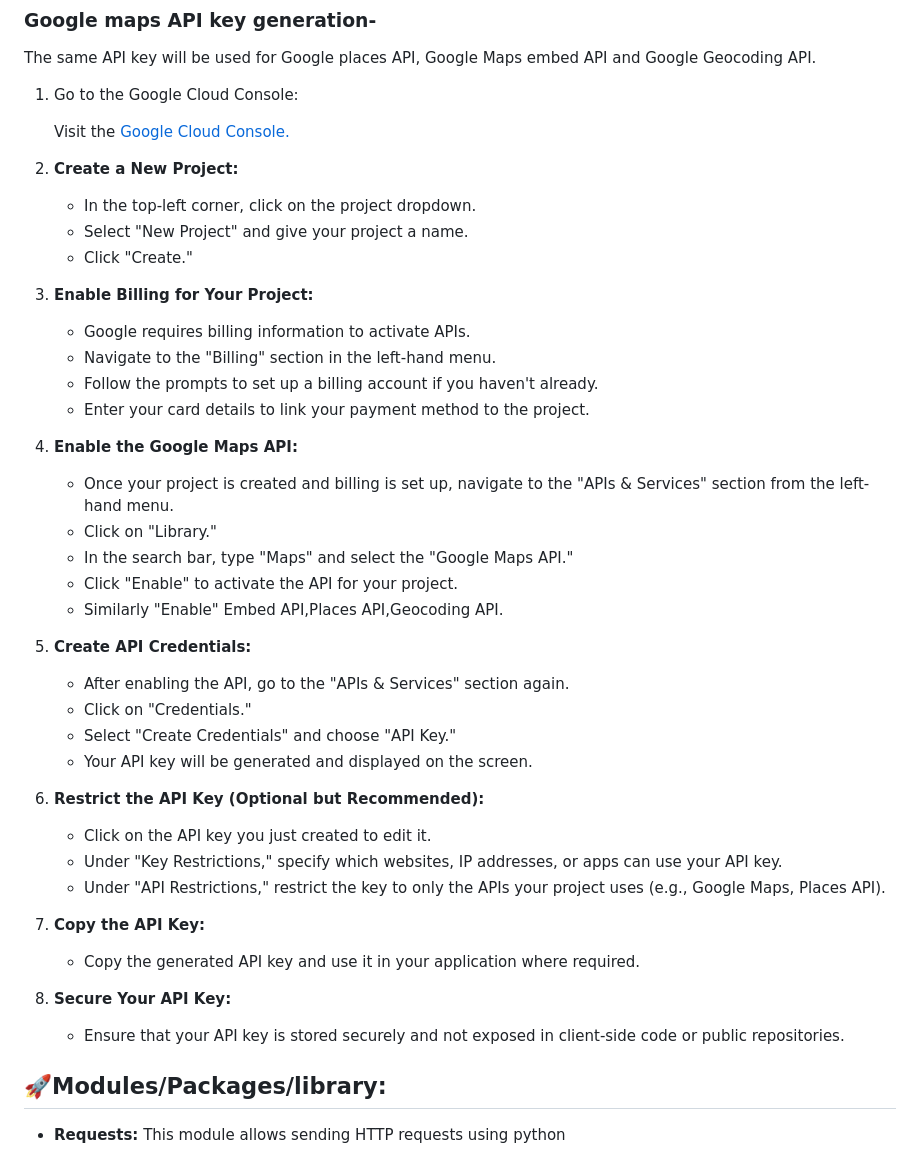
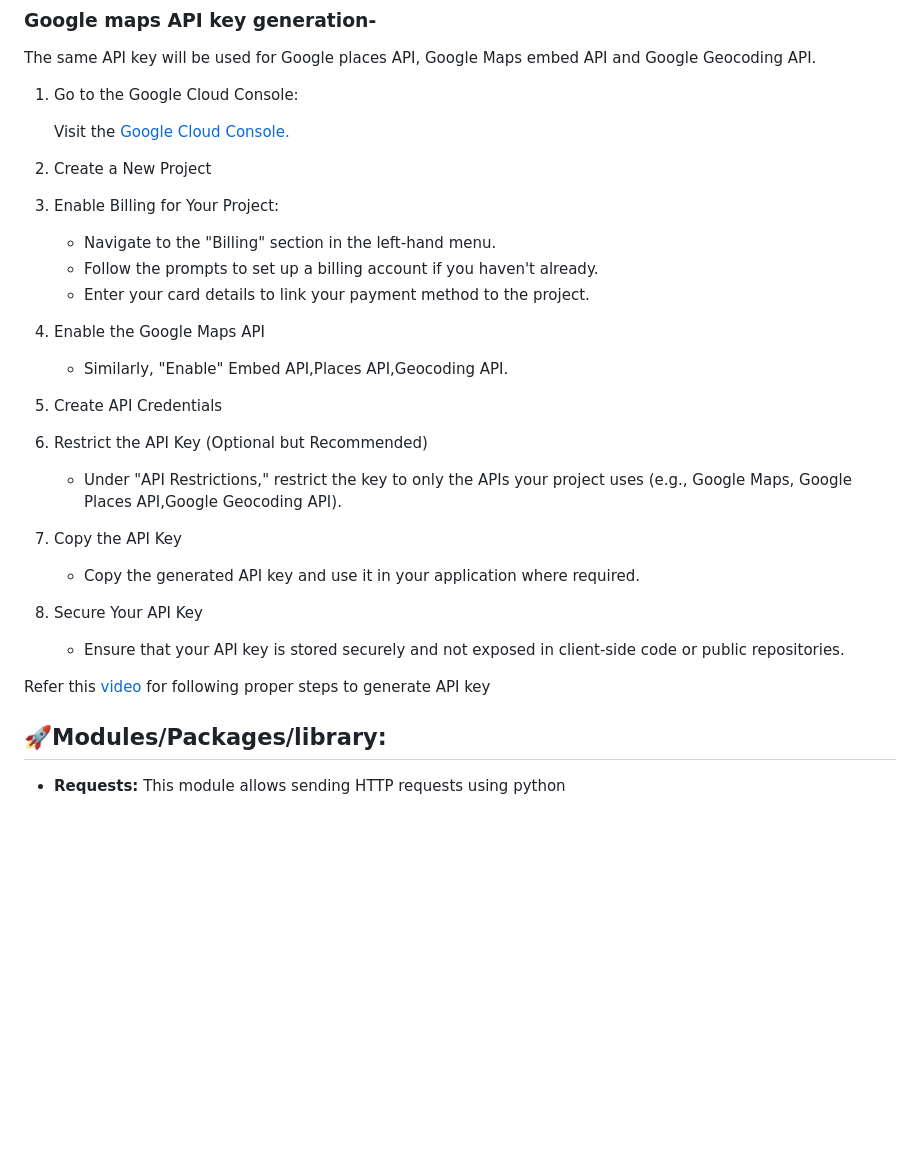
Before and after one commit to m-aparna/Green-Buddy, a Markdown page: README.md, the part around the change. GitHub-like rendering; blank space fills up the shorter version.

Commit message:
Added google key generation step

```diff
--- a/README.md
+++ b/README.md
@@ -168,40 +168,31 @@ The same API key will be used for Google places API, Google Maps embed API and G
 
     Visit the [Google Cloud Console.](https://console.cloud.google.com/?hl=en-au)
 
-2. **Create a New Project:**
-   - In the top-left corner, click on the project dropdown.
-   - Select "New Project" and give your project a name.
-   - Click "Create."
+2. Create a New Project
 
-3. **Enable Billing for Your Project:**
-   - Google requires billing information to activate APIs.
+3. Enable Billing for Your Project:
+
    - Navigate to the "Billing" section in the left-hand menu.
    - Follow the prompts to set up a billing account if you haven't already.
    - Enter your card details to link your payment method to the project.
 
-4. **Enable the Google Maps API:**
-   - Once your project is created and billing is set up, navigate to the "APIs & Services" section from the left-hand menu.
-   - Click on "Library."
-   - In the search bar, type "Maps" and select the "Google Maps API."
-   - Click "Enable" to activate the API for your project.
-   - Similarly "Enable" Embed API,Places API,Geocoding API.
+4. Enable the Google Maps API
 
-5. **Create API Credentials:**
-   - After enabling the API, go to the "APIs & Services" section again.
-   - Click on "Credentials."
-   - Select "Create Credentials" and choose "API Key."
-   - Your API key will be generated and displayed on the screen.
+   - Similarly, "Enable" Embed API,Places API,Geocoding API.
 
-6. **Restrict the API Key (Optional but Recommended):**
-   - Click on the API key you just created to edit it.
-   - Under "Key Restrictions," specify which websites, IP addresses, or apps can use your API key.
-   - Under "API Restrictions," restrict the key to only the APIs your project uses (e.g., Google Maps, Places API).
+5. Create API Credentials
 
-7. **Copy the API Key:**
+6. Restrict the API Key (Optional but Recommended)
+
+   - Under "API Restrictions," restrict the key to only the APIs your project uses (e.g., Google Maps, Google Places API,Google Geocoding API).
+
+7. Copy the API Key
    - Copy the generated API key and use it in your application where required.
 
-8. **Secure Your API Key:**
+8. Secure Your API Key
    - Ensure that your API key is stored securely and not exposed in client-side code or public repositories.
+
+Refer this [video](https://www.youtube.com/watch?v=hsNlz7-abd0) for following proper steps to generate API key
 
 
 
```
